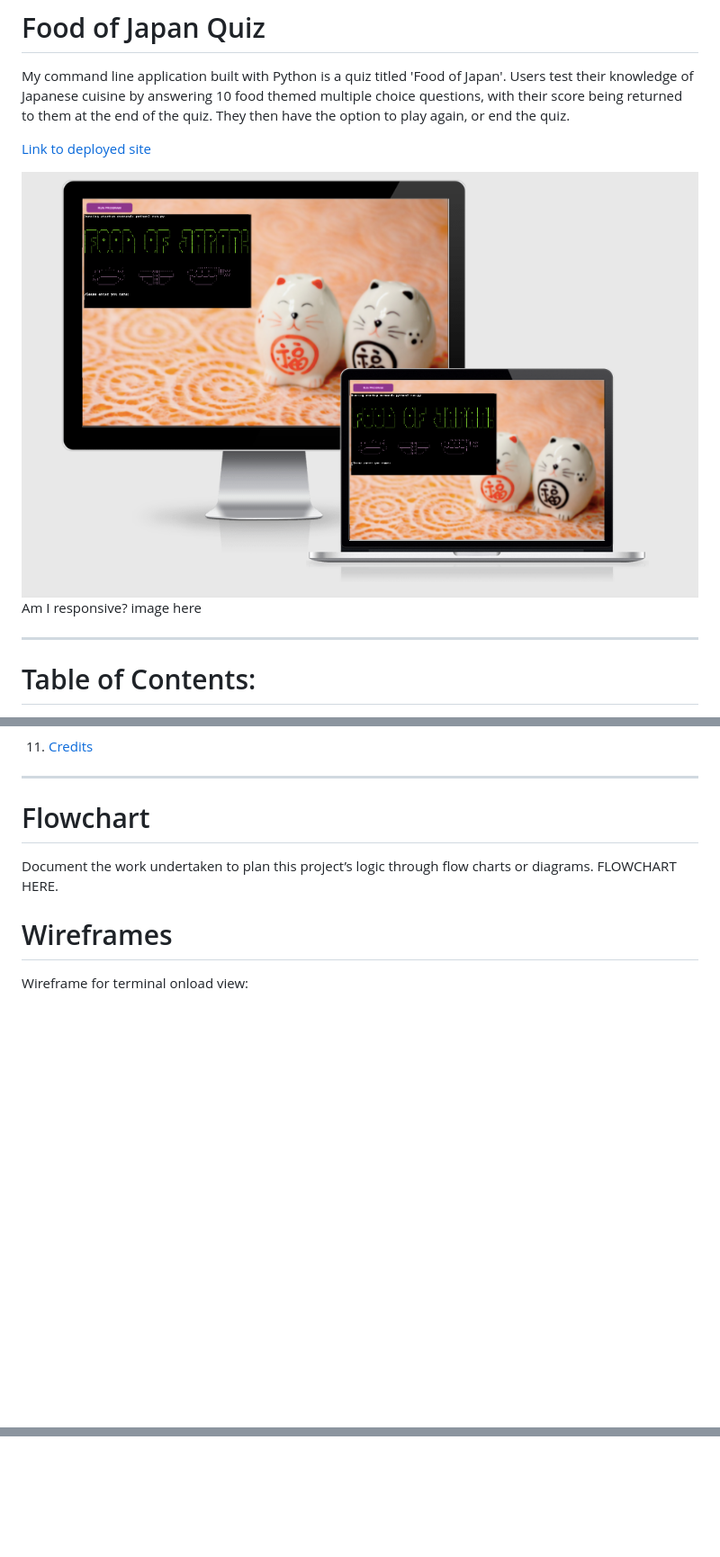
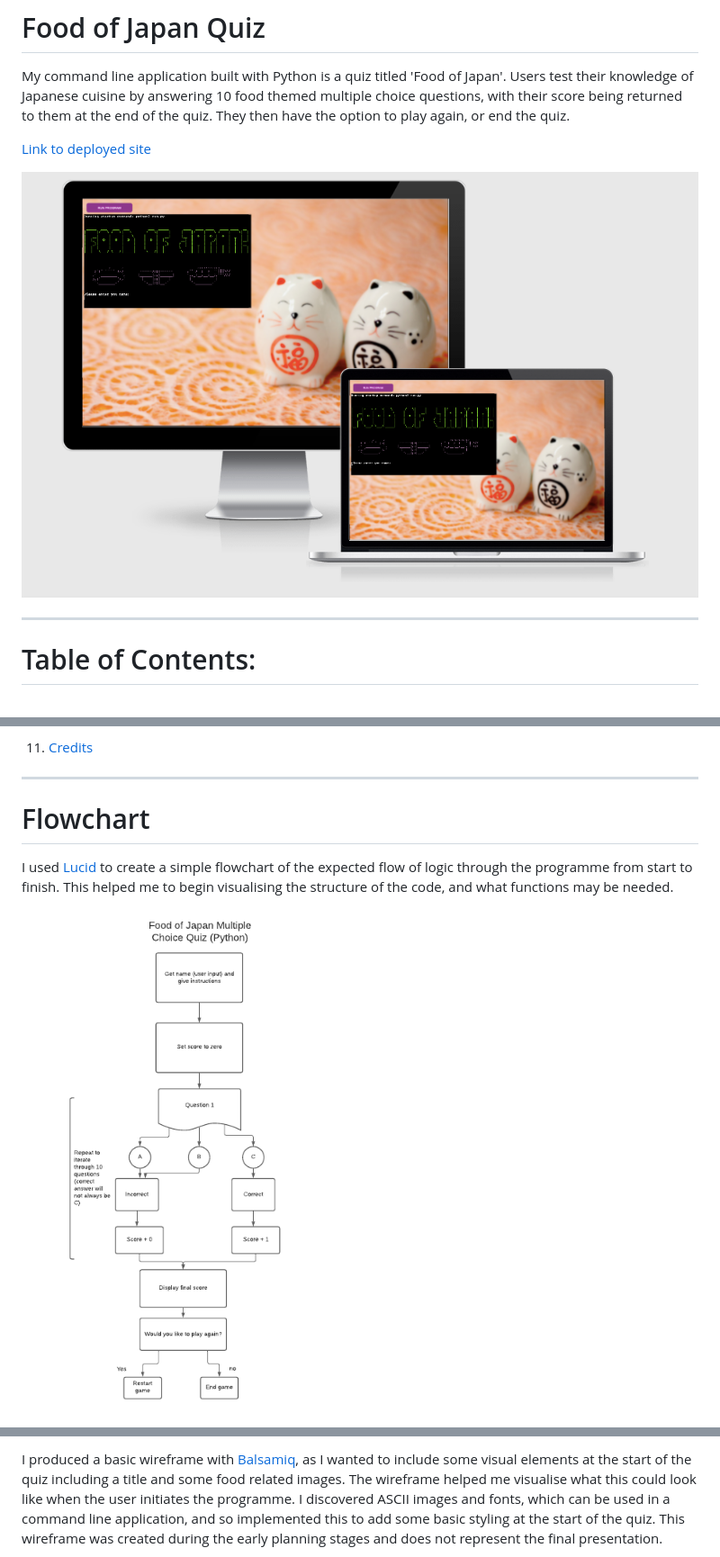
Before and after one commit to cornishcoder1/Food_of_Japan_Quiz, a Markdown page: README.md, 3 parts joined by grey strips. Shown: that part at 90% size. GitHub-like rendering; pictures changed too: assets/images/pp3_flowchart.png (added); blank space fills up the shorter version.

Commit message:
Add wireframe to README

```diff
--- a/README.md
+++ b/README.md
@@ -9,7 +9,7 @@ Write a README.md file in English for the Python application that explains its p
 
 <a href="https://food-of-japan-quiz.herokuapp.com/" aria-label="Link to open deployed site">Link to deployed site</a>
 
-<img src="assets/images/am_i_responsive_screenshot.png">Am I responsive? image here
+<img src="assets/images/am_i_responsive_screenshot.png">
 
 ------
 
@@ -41,10 +41,9 @@ Write a README.md file in English for the Python application that explains its p
 ------
 
 # Flowchart
-Document the work undertaken to plan this project’s logic through flow charts or diagrams. FLOWCHART HERE.
 
-# Wireframes
+I used <a href="https://www.lucid.app">Lucid</a> to create a simple flowchart of the expected flow of logic through the programme from start to finish. This helped me to begin visualising the structure of the code, and what functions may be needed.
 
-Wireframe for terminal onload view:
+<img src="assets/images/pp3_flowchart.png">
 
 
@@ -52,2 +51,3 @@ Wireframe for terminal onload view:
 
+I produced a basic wireframe with <a href="https://www.balsamiq.com">Balsamiq</a>, as I wanted to include some visual elements at the start of the quiz including a title and some food related images. The wireframe helped me visualise what this could look like when the user initiates the programme. I discovered ASCII images and fonts, which can be used in a command line application, and so implemented this to add some basic styling at the start of the quiz. This wireframe was created during the early planning stages and does not represent the final presentation.
 
```
Also changed, not shown: other parts of README.md (+2 -4 lines), assets/images/pp3_wireframe.png (added).
